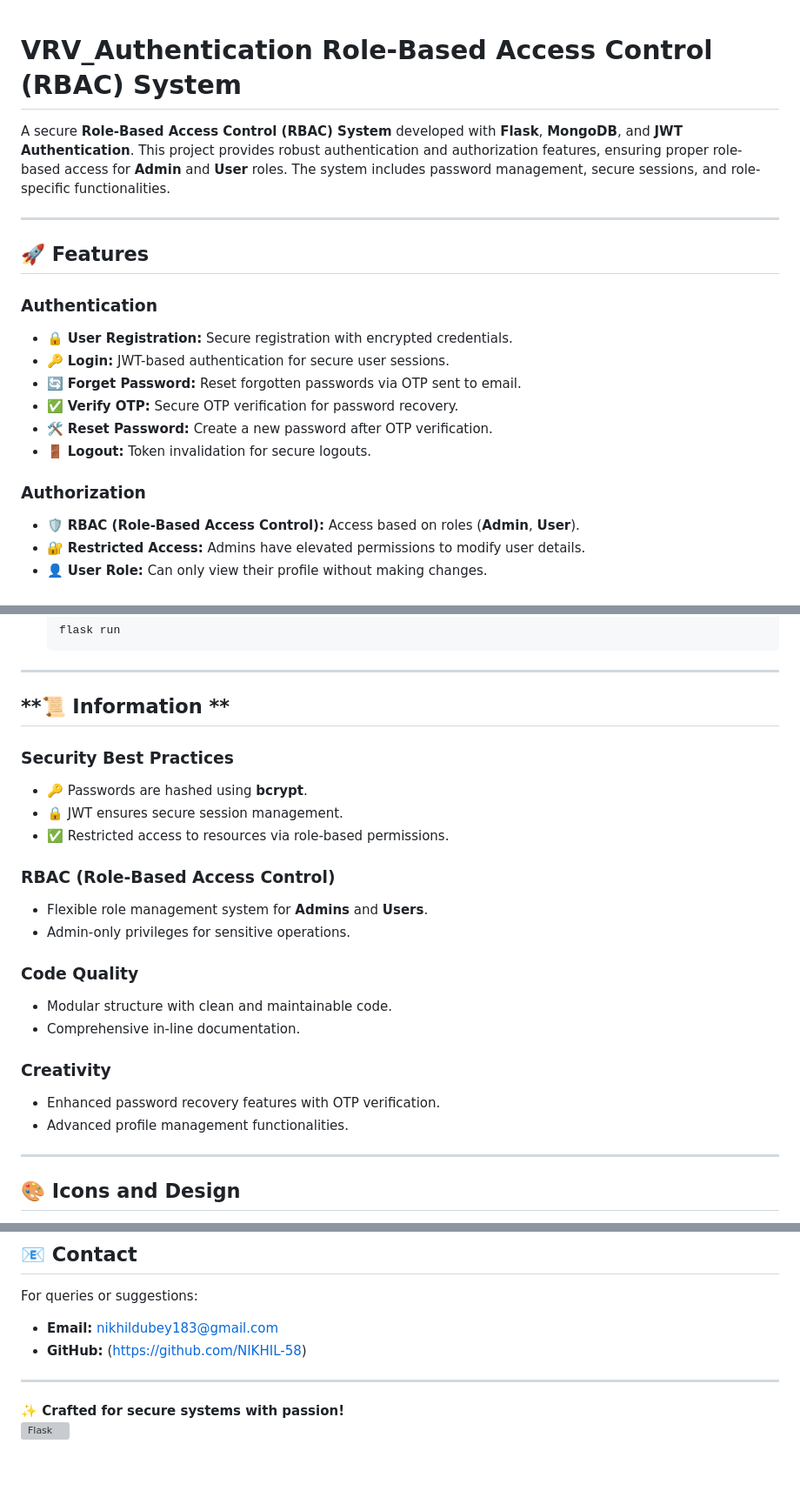
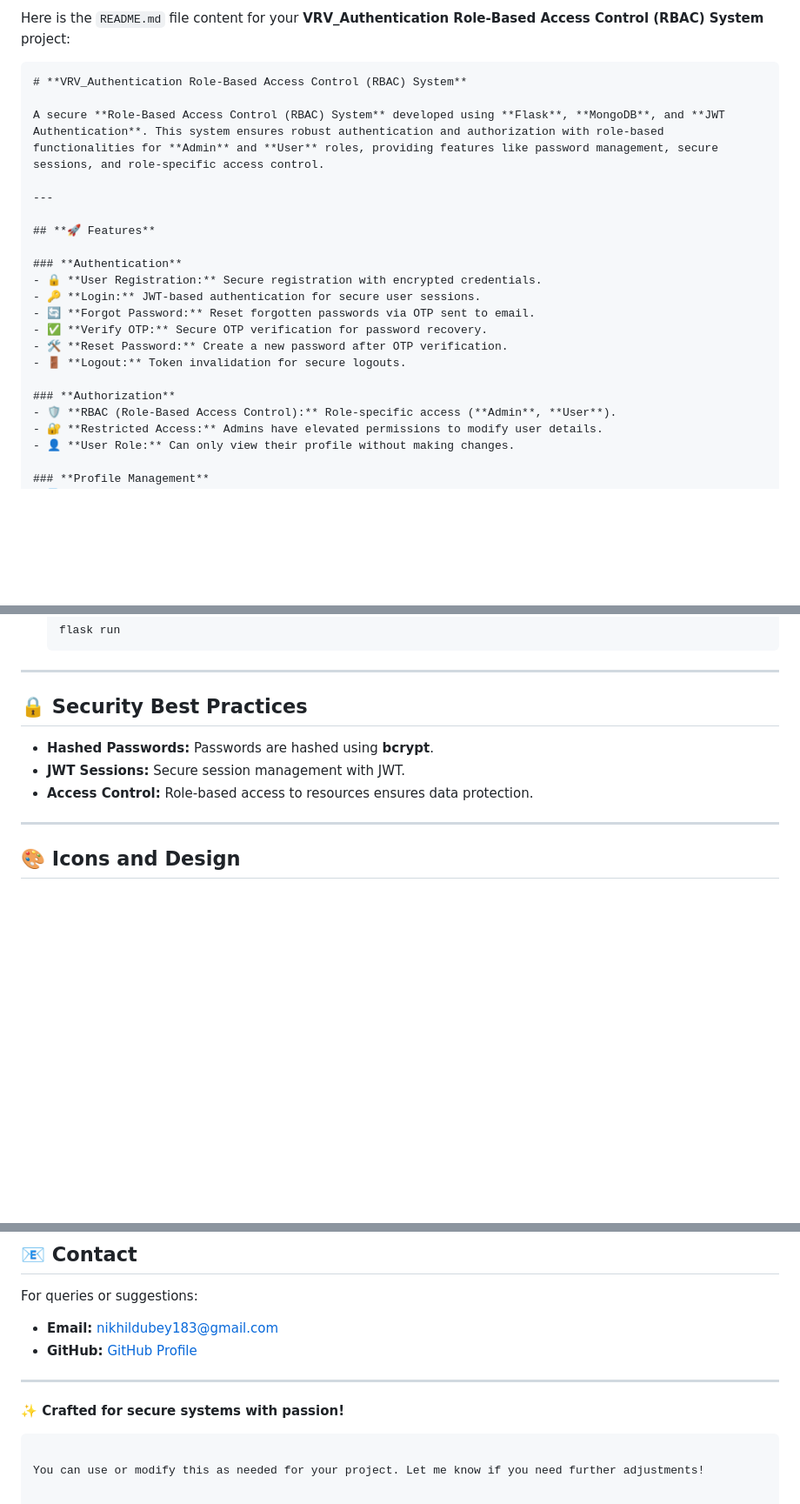
Before and after one commit to NIKHIL-58/VRV-Authentication, a Markdown page: README.md, 3 parts joined by grey strips. Shown: that part at 87% size. Rendered like a GitHub page; blank space fills up the shorter version; grey boxes are pictures that could not be loaded.

````diff
--- a/README.md
+++ b/README.md
@@ -1,7 +1,9 @@
+Here is the `README.md` file content for your **VRV_Authentication Role-Based Access Control (RBAC) System** project:
+
+```markdown
 # **VRV_Authentication Role-Based Access Control (RBAC) System**
 
-
-A secure **Role-Based Access Control (RBAC) System** developed with **Flask**, **MongoDB**, and **JWT Authentication**. This project provides robust authentication and authorization features, ensuring proper role-based access for **Admin** and **User** roles. The system includes password management, secure sessions, and role-specific functionalities.
+A secure **Role-Based Access Control (RBAC) System** developed using **Flask**, **MongoDB**, and **JWT Authentication**. This system ensures robust authentication and authorization with role-based functionalities for **Admin** and **User** roles, providing features like password management, secure sessions, and role-specific access control.
 
 ---
 
@@ -10,13 +12,13 @@ A secure **Role-Based Access Control (RBAC) System** developed with **Flask**, *
 ### **Authentication**
 - 🔒 **User Registration:** Secure registration with encrypted credentials.
 - 🔑 **Login:** JWT-based authentication for secure user sessions.
-- 🔄 **Forget Password:** Reset forgotten passwords via OTP sent to email.
+- 🔄 **Forgot Password:** Reset forgotten passwords via OTP sent to email.
 - ✅ **Verify OTP:** Secure OTP verification for password recovery.
 - 🛠️ **Reset Password:** Create a new password after OTP verification.
 - 🚪 **Logout:** Token invalidation for secure logouts.
 
 ### **Authorization**
-- 🛡️ **RBAC (Role-Based Access Control):** Access based on roles (**Admin**, **User**).
+- 🛡️ **RBAC (Role-Based Access Control):** Role-specific access (**Admin**, **User**).
 - 🔐 **Restricted Access:** Admins have elevated permissions to modify user details.
 - 👤 **User Role:** Can only view their profile without making changes.
 
@@ -129,24 +131,10 @@ A secure **Role-Based Access Control (RBAC) System** developed with **Flask**, *
 
 ---
 
-## **📜 Information **
-
-### **Security Best Practices**
-- 🔑 Passwords are hashed using **bcrypt**.
-- 🔒 JWT ensures secure session management.
-- ✅ Restricted access to resources via role-based permissions.
-
-### **RBAC (Role-Based Access Control)**
-- Flexible role management system for **Admins** and **Users**.
-- Admin-only privileges for sensitive operations.
-
-### **Code Quality**
-- Modular structure with clean and maintainable code.
-- Comprehensive in-line documentation.
-
-### **Creativity**
-- Enhanced password recovery features with OTP verification.
-- Advanced profile management functionalities.
+## **🔒 Security Best Practices**
+- **Hashed Passwords:** Passwords are hashed using **bcrypt**.
+- **JWT Sessions:** Secure session management with JWT.
+- **Access Control:** Role-based access to resources ensures data protection.
 
 ---
 
@@ -162,9 +150,11 @@ Icons enhance UI aesthetics and functionality:
 
 For queries or suggestions:
 - **Email:** nikhildubey183@gmail.com
-- **GitHub:** (https://github.com/NIKHIL-58)
+- **GitHub:** [GitHub Profile](https://github.com/NIKHIL-58)
 
 ---
 
 **✨ Crafted for secure systems with passion!**
-![Flask](https://img.icons8.com/ios-filled/50/000000/flask.png)
+```
+
+You can use or modify this as needed for your project. Let me know if you need further adjustments!
````
Also changed, not shown: other parts of README.md (+17 -17 lines).
